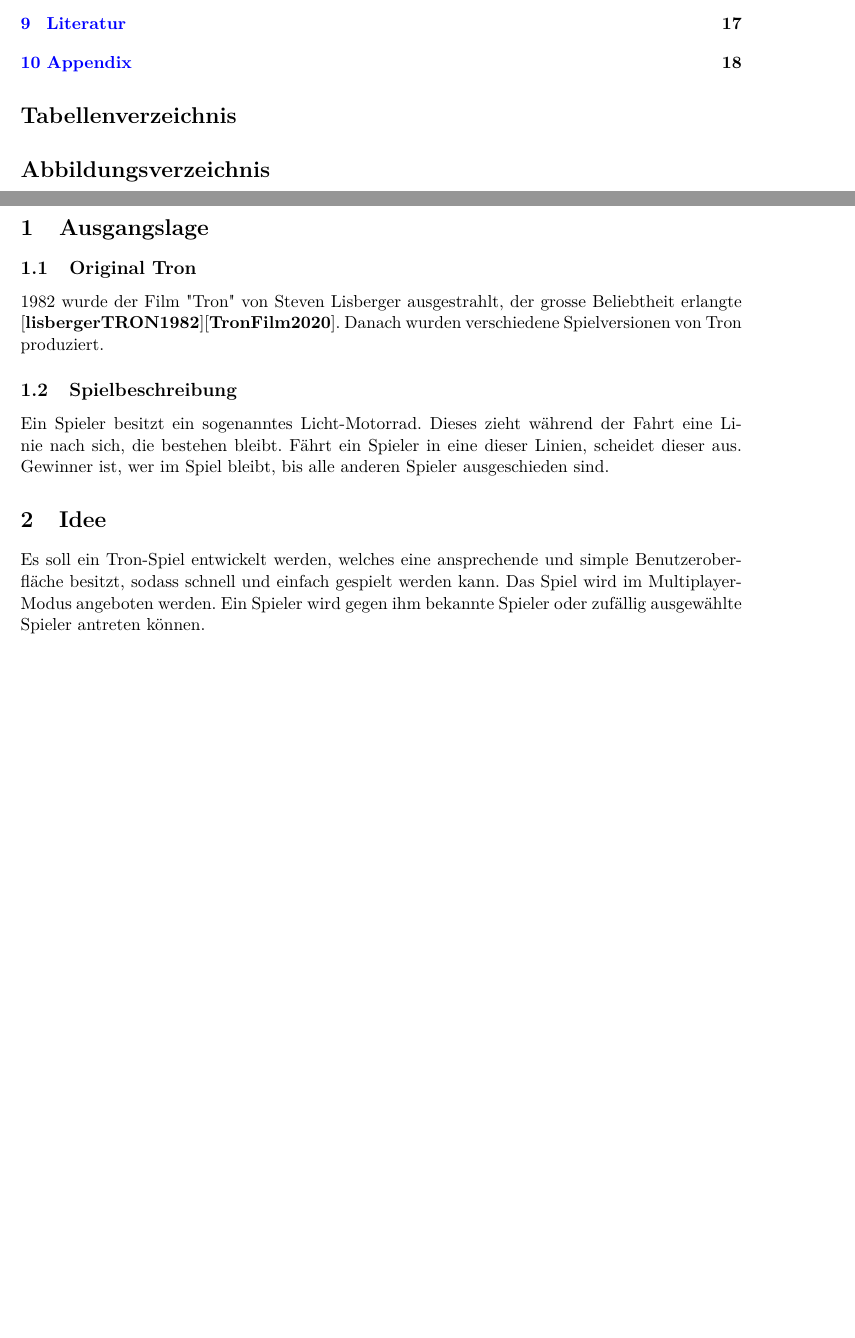
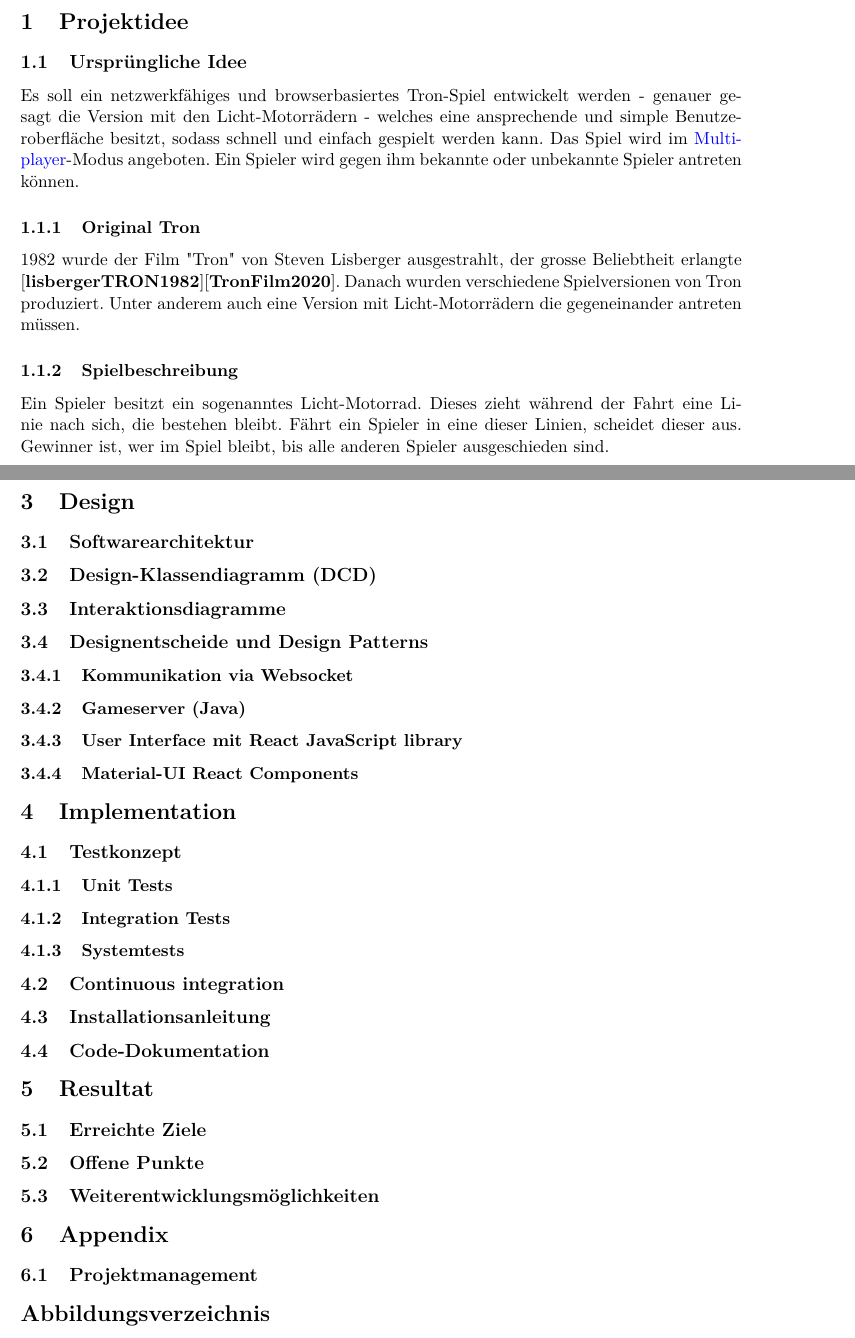
Before and after one commit to 22phuber/tron-light-cycles, a LaTeX document (documents/Schlussbericht/schlussbericht.tex): two parts of pages 3 and 4 of 19 before the commit and two parts of pages 4 and 18 of 20 after it, joined at a grey line, cut at the place of the change, the shorter picture padded with empty space. Compiled offline with pdfLaTeX.

Commit message:
gameCanvasBR changes (WIP), App theme issue when tests are executed. Added sections and subsection.

```diff
--- a/documents/Schlussbericht/schlussbericht.tex
+++ b/documents/Schlussbericht/schlussbericht.tex
@@ -8,7 +8,7 @@
 \usepackage{relsize}
 \usepackage{biblatex}
 \usepackage{hyperref}
-\usepackage{glossaries}
+\usepackage[toc]{glossaries}
 \usepackage{paralist}
 \usepackage[table, dvipsnames]{xcolor}
 \usepackage{booktabs}
@@ -95,17 +95,17 @@
     \newpage
 
     \tableofcontents
-    \listoftables
-    \listoffigures
     \newpage
 
-    \section{Ausgangslage}
+%%% Projektidee
+    \section{Projektidee}
 
-    \subsection{Original Tron}
-    1982 wurde der Film "Tron"\ von Steven Lisberger ausgestrahlt, der grosse Beliebtheit erlangte \cite{lisbergerTRON1982}\cite{TronFilm2020}. Danach wurden verschiedene Spielversionen von Tron produziert.
+    \subsection{Ursprüngliche Idee}
+    Es soll ein netzwerkfähiges und browserbasiertes Tron-Spiel entwickelt werden - genauer gesagt die Version mit den  Licht-Motorrädern - welches eine ansprechende und simple Benutzeroberfläche besitzt, sodass schnell und einfach gespielt werden kann. Das Spiel wird im \Gls{Multiplayer}-Modus angeboten. Ein Spieler wird gegen ihm bekannte oder unbekannte Spieler antreten können.
 
-    \subsection{Spielbeschreibung}
+    \subsubsection{Original Tron}
+    1982 wurde der Film "Tron"\ von Steven Lisberger ausgestrahlt, der grosse Beliebtheit erlangte \cite{lisbergerTRON1982}\cite{TronFilm2020}. Danach wurden verschiedene Spielversionen von Tron produziert. Unter anderem auch eine Version mit Licht-Motorrädern die gegeneinander antreten müssen.
+
+    \subsubsection{Spielbeschreibung}
     Ein Spieler besitzt ein sogenanntes Licht-Motorrad. Dieses zieht während der Fahrt eine Linie nach sich, die bestehen bleibt. Fährt ein Spieler in eine dieser Linien, scheidet dieser aus. Gewinner ist, wer im Spiel bleibt, bis alle anderen Spieler ausgeschieden sind.
 
-    \section{Idee}
-    Es soll ein Tron-Spiel entwickelt werden, welches eine ansprechende und simple Benutzeroberfläche besitzt, sodass schnell und einfach gespielt werden kann. Das Spiel wird im Multiplayer-Modus angeboten werden. Ein Spieler wird gegen ihm bekannte Spieler oder zufällig ausgewählte Spieler antreten können.
@@ -455,6 +457,32 @@
     \subsubsection{Spielemodi}
     Ein Spielmodus beeinflusst das Spiel, zwei Spielmodi werden schon implementiert sein. Im Spielmodus sind Eigenschaften der Licht-Motorräder und die Grösse der Arena definiert, so auch Spielablauf.
 
+%%% END Analyse
+
+
+%%%  Design
+% Die wichtigsten Aspekte der gewählten Lösung sind zu dokumentieren:
+%− Softwarearchitektur
+%− Design-Klassendiagramm (DCD)
+%− Ausgewählte Interaktionsdiagramme
+%− Dokumentation wichtiger Architekturaspekte, Designentscheide und angewendeter Design Patterns
+    \section{Design}
+
+    \subsection{Softwarearchitektur}
+
+    \subsection{Design-Klassendiagramm (DCD)}
+
+    \subsection{Interaktionsdiagramme}
+
+    \subsection{Designentscheide und Design Patterns}
+
+    \subsubsection{Kommunikation via Websocket}
+
+    \subsubsection{Gameserver  (Java)}
+
+    \subsubsection{User Interface mit React JavaScript library}
+
+    \subsubsection{Material-UI React Components}
 
 
 
@@ -465 +498,22 @@
+    \section{Implementation}
 
+    \subsection{Testkonzept}
+
+    \subsubsection{Unit Tests}
+
+    \subsubsection{Integration Tests}
+
+    \subsubsection{Systemtests}
+    % read: https://www.enzyklopaedie-der-wirtschaftsinformatik.de/lexikon/is-management/Systementwicklung/Hauptaktivitaten-der-Systementwicklung/Software-Implementierung/Testen-von-Software/Systemtest/index.html
+
+    \subsection{Continuous integration}
+    % github actions => https://github.com/features/actions
+
+    \subsection{Installationsanleitung}
+    % pre-build and  docker-compose
+
+    \subsection{Code-Dokumentation}
+    % Javadoc
+    % Jsdoc
+
+%%% END Implementation
@@ -469,2 +520,28 @@
 
 
+%%% Resultat
+%Die Projektresultate sind kurz zusammenzufassen und in Bezug auf die ursprüngliche Projek- tidee zu stellen:
+%− Zusammenfassung der erreichten Ziele
+%− Offene Punkte
+%− Ausblick auf mögliche Weiterentwicklungen
+    \section{Resultat}
+
+    \subsection{Erreichte Ziele}
+
+    \subsection{Offene Punkte}
+
+    \subsection{Weiterentwicklungsmöglichkeiten}
+
+%%% END Resultat
+
+%%%  Appendix
+% - Projektmanagement
+%Beschreibung des Vorgehens/Methodik (Phasen-/Iterationsplan). Zusammenfassung der tatsächlichen Aufwände mit den geplanten Aufwänden pro Iteration und insgesamt. Begrün- dung von signifikanten Abweichungen.
+%− Verzeichnisse
+%• Literatur-, Abbildungs-, Tabellenverzeichnis
+%• Glossar
+    \section{Appendix}
+
+    \subsection{Projektmanagement}
+
+    \listoffigures
```
Also changed, not shown: documents/Schlussbericht/schlussbericht.tex (48 more changed lines), 4 other files.
